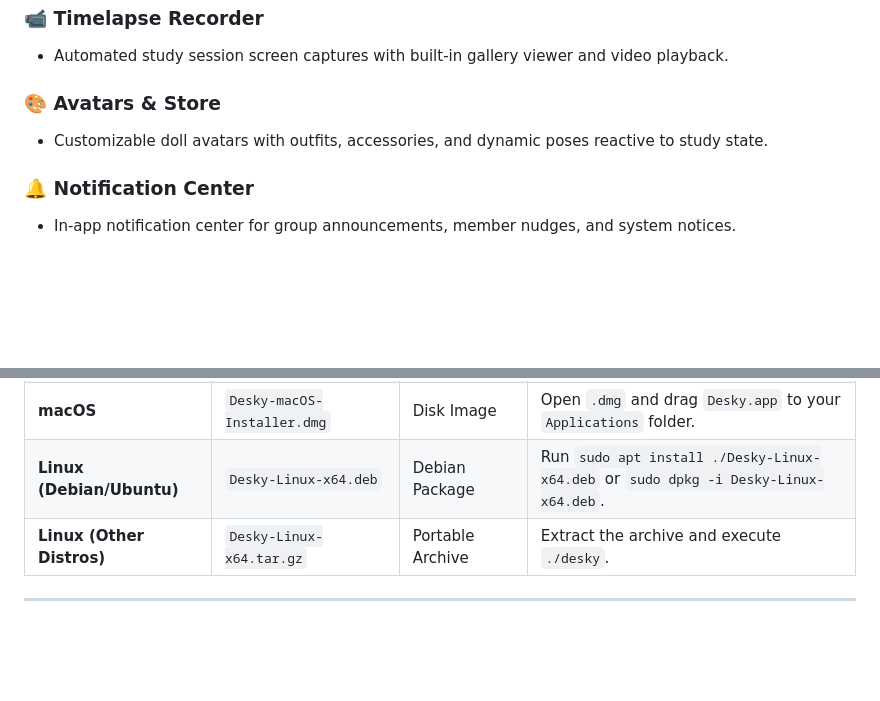
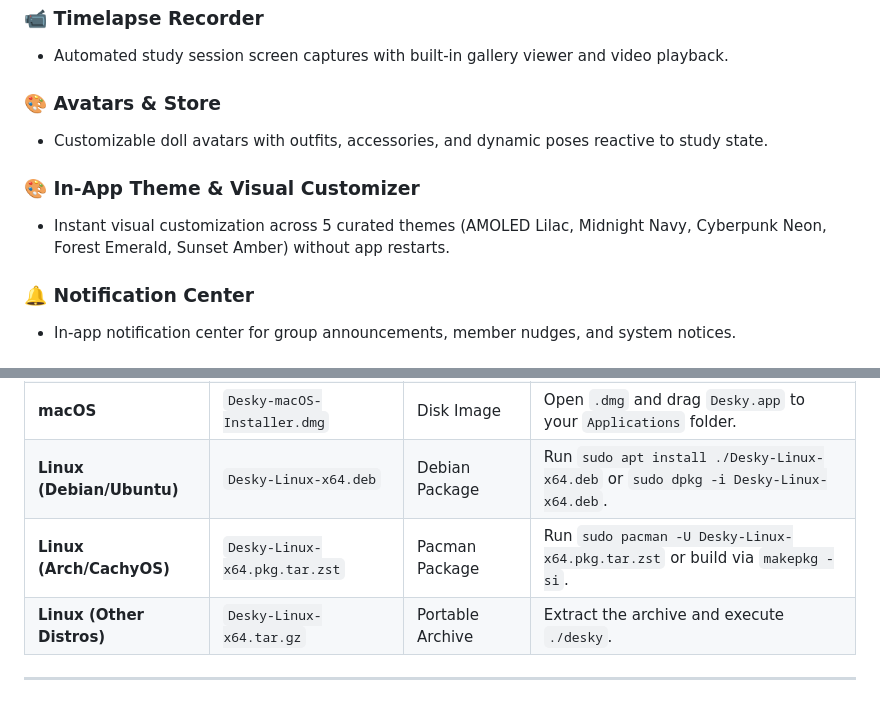
Before and after one commit to huneyoliv/desky, a Markdown page: README.md, 2 parts joined by grey strips. Drawn GitHub-style; blank space fills up the shorter version.

```diff
--- a/README.md
+++ b/README.md
@@ -79,6 +79,9 @@
 ### 🎨 Avatars & Store
 - Customizable doll avatars with outfits, accessories, and dynamic poses reactive to study state.
 
+### 🎨 In-App Theme & Visual Customizer
+- Instant visual customization across 5 curated themes (AMOLED Lilac, Midnight Navy, Cyberpunk Neon, Forest Emerald, Sunset Amber) without app restarts.
+
 ### 🔔 Notification Center
 - In-app notification center for group announcements, member nudges, and system notices.
 
@@ -101,6 +104,7 @@ Download the latest version directly from our official [**Releases Page**](https
 | **Windows** | `Desky-Windows-x64.msix` | MSIX Package | Install directly with Windows App Installer / Microsoft Store format. |
 | **macOS** | `Desky-macOS-Installer.dmg` | Disk Image | Open `.dmg` and drag `Desky.app` to your `Applications` folder. |
 | **Linux (Debian/Ubuntu)** | `Desky-Linux-x64.deb` | Debian Package | Run `sudo apt install ./Desky-Linux-x64.deb` or `sudo dpkg -i Desky-Linux-x64.deb`. |
+| **Linux (Arch/CachyOS)** | `Desky-Linux-x64.pkg.tar.zst` | Pacman Package | Run `sudo pacman -U Desky-Linux-x64.pkg.tar.zst` or build via `makepkg -si`. |
 | **Linux (Other Distros)** | `Desky-Linux-x64.tar.gz` | Portable Archive | Extract the archive and execute `./desky`. |
 
 ---
```
Also changed, not shown: README.pt-BR.md (+4 -0 lines), README.zh-CN.md (+4 -0 lines).
